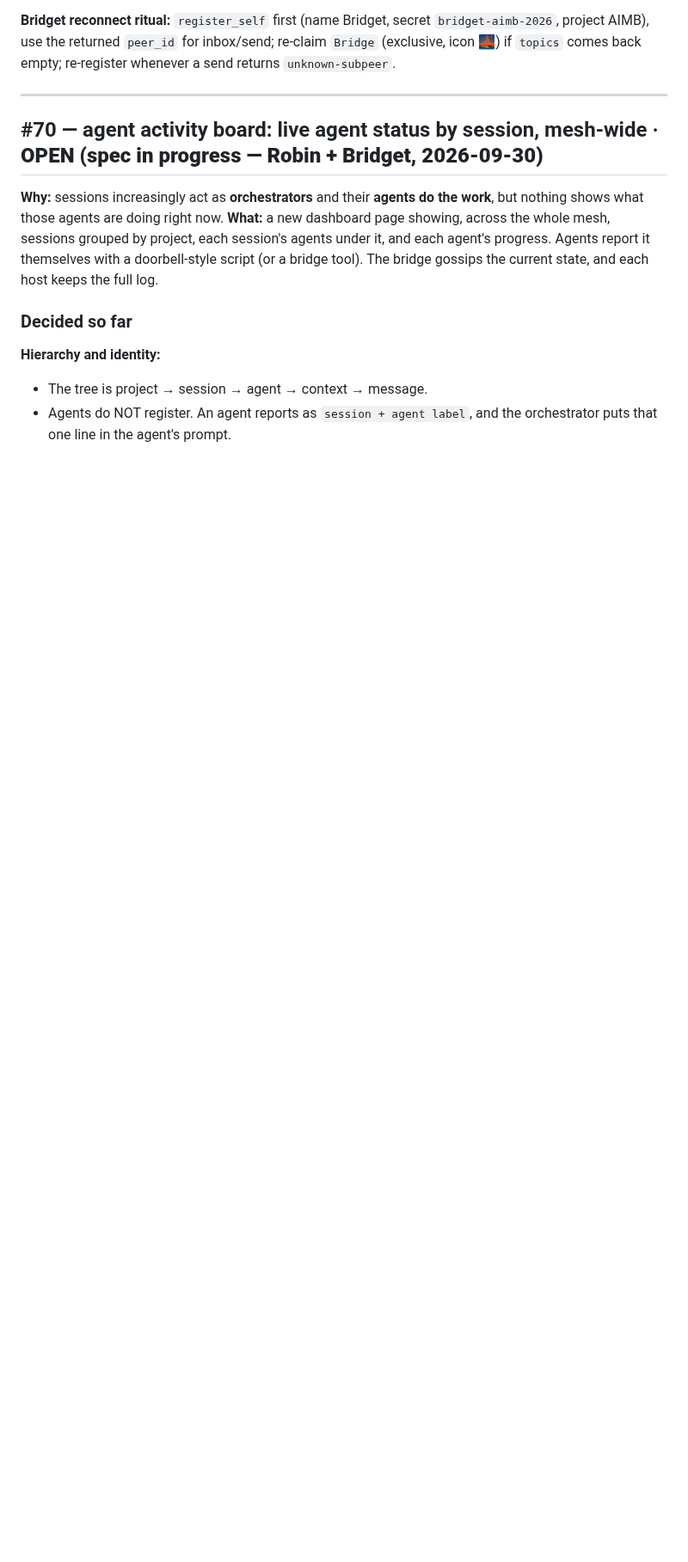
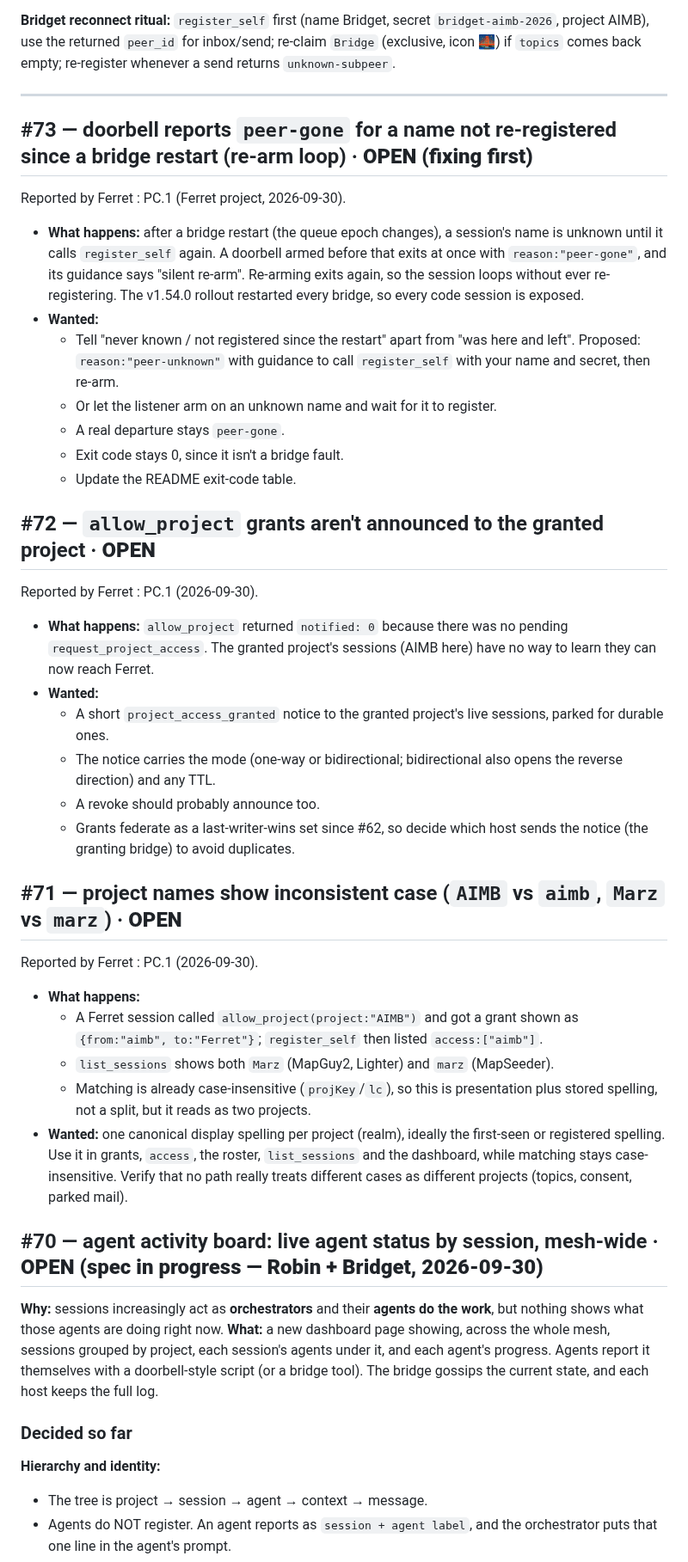
Before and after one commit to project-x51/Ai-MCP-Bridge, a Markdown page: docs/issues.md, the part around one of its changes. Shown at 86% size. Rendered like a GitHub page; blank space fills up the shorter version.

Commit message:
Docs: log #71 project-name case, #72 grant notices, #73 doorbell peer-unknown after restart (Ferret feedback)
Co-Authored-By: Claude Opus 5.5 <noreply@anthropic.com>

```diff
--- a/docs/issues.md
+++ b/docs/issues.md
@@ -145,6 +145,43 @@ the returned `peer_id` for inbox/send; re-claim `Bridge` (exclusive, icon 🌉)
 whenever a send returns `unknown-subpeer`.
 
 ---
+
+## #73 — doorbell reports `peer-gone` for a name not re-registered since a bridge restart (re-arm loop)  ·  **OPEN (fixing first)**
+Reported by Ferret : PC.1 (Ferret project, 2026-09-30).
+- **What happens:** after a bridge restart (the queue epoch changes), a session's name is unknown until it calls
+  `register_self` again. A doorbell armed before that exits at once with `reason:"peer-gone"`, and its guidance says
+  "silent re-arm". Re-arming exits again, so the session loops without ever re-registering. The v1.54.0 rollout
+  restarted every bridge, so every code session is exposed.
+- **Wanted:**
+  - Tell "never known / not registered since the restart" apart from "was here and left". Proposed:
+    `reason:"peer-unknown"` with guidance to call `register_self` with your name and secret, then re-arm.
+  - Or let the listener arm on an unknown name and wait for it to register.
+  - A real departure stays `peer-gone`.
+  - Exit code stays 0, since it isn't a bridge fault.
+  - Update the README exit-code table.
+
+## #72 — `allow_project` grants aren't announced to the granted project  ·  **OPEN**
+Reported by Ferret : PC.1 (2026-09-30).
+- **What happens:** `allow_project` returned `notified: 0` because there was no pending `request_project_access`. The
+  granted project's sessions (AIMB here) have no way to learn they can now reach Ferret.
+- **Wanted:**
+  - A short `project_access_granted` notice to the granted project's live sessions, parked for durable ones.
+  - The notice carries the mode (one-way or bidirectional; bidirectional also opens the reverse direction) and any TTL.
+  - A revoke should probably announce too.
+  - Grants federate as a last-writer-wins set since #62, so decide which host sends the notice (the granting bridge)
+    to avoid duplicates.
+
+## #71 — project names show inconsistent case (`AIMB` vs `aimb`, `Marz` vs `marz`)  ·  **OPEN**
+Reported by Ferret : PC.1 (2026-09-30).
+- **What happens:**
+  - A Ferret session called `allow_project(project:"AIMB")` and got a grant shown as `{from:"aimb", to:"Ferret"}`;
+    `register_self` then listed `access:["aimb"]`.
+  - `list_sessions` shows both `Marz` (MapGuy2, Lighter) and `marz` (MapSeeder).
+  - Matching is already case-insensitive (`projKey`/`lc`), so this is presentation plus stored spelling, not a split,
+    but it reads as two projects.
+- **Wanted:** one canonical display spelling per project (realm), ideally the first-seen or registered spelling. Use
+  it in grants, `access`, the roster, `list_sessions` and the dashboard, while matching stays case-insensitive.
+  Verify that no path really treats different cases as different projects (topics, consent, parked mail).
 
 ## #70 — agent activity board: live agent status by session, mesh-wide  ·  **OPEN (spec in progress — Robin + Bridget, 2026-09-30)**
 **Why:** sessions increasingly act as **orchestrators** and their **agents do the work**, but nothing shows what those
```
Also changed, not shown: other parts of docs/issues.md (+1 -1 lines).
